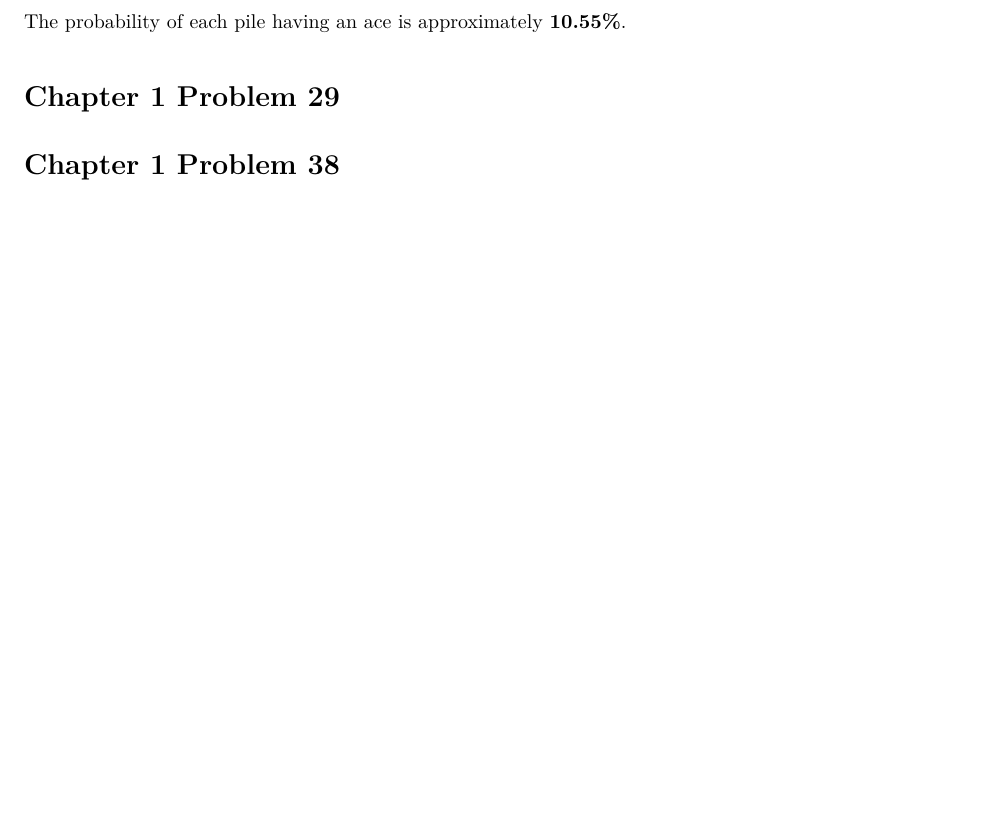
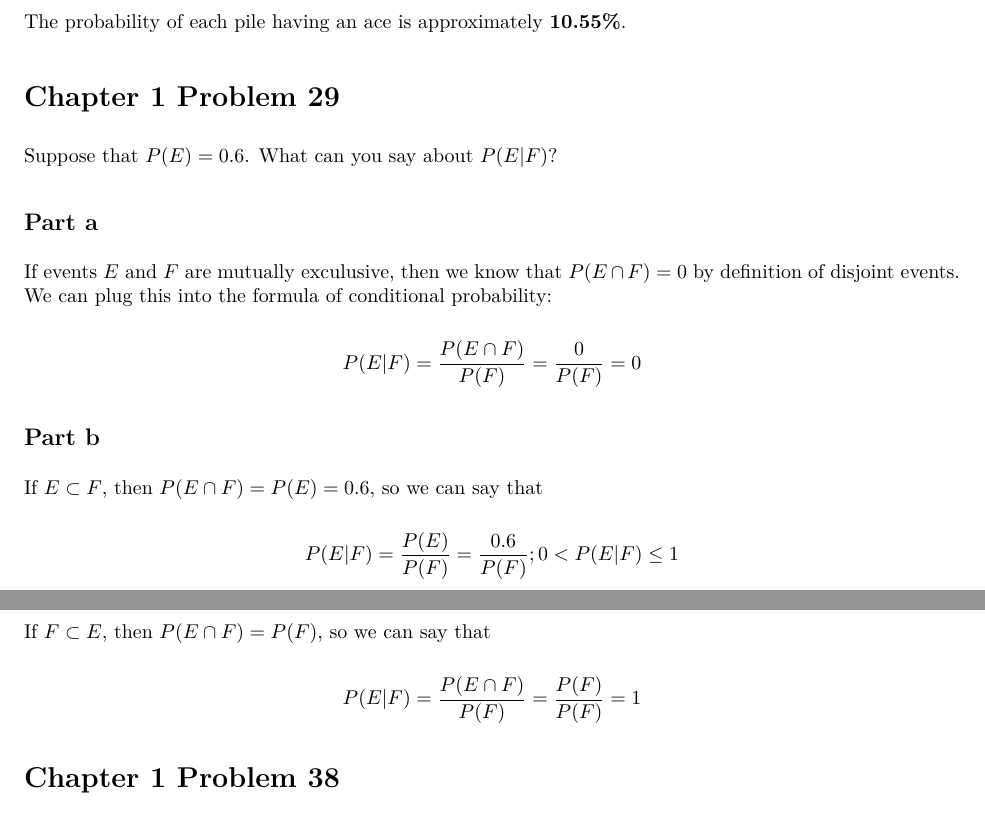
Before and after one commit to bevvvvv/FA2020-StochModel, an R Markdown document (HW01.Rmd): part of page 4 of 4 before the commit and two parts of pages 4 and 5 of 5 after it, the two joined at a grey line, cut so that both start at the same text, the shorter picture padded with empty space. The pictures show the output file HW01.pdf that the author committed with the source.

Commit message:
hw01 - 1.29

```diff
--- a/HW01.Rmd
+++ b/HW01.Rmd
@@ -147,6 +147,26 @@ The probability of each pile having an ace is approximately **10.55%**.
 
 # Chapter 1 Problem 29
 
+Suppose that $P(E) = 0.6$. What can you say about $P(E | F)$?
+
+## Part a
+
+If events $E$ and $F$ are mutually exculusive, then we know that $P(E\cap F) = 0$ by definition of disjoint events. We can plug this into the formula of conditional probability:
+
+\[P(E | F) = \frac{P(E \cap F)}{P(F)} = \frac{0}{P(F)} = 0\]
+
+## Part b
+
+If $E \subset F$, then $P(E \cap F) = P(E) = 0.6$, so we can say that
+
+\[P(E | F) = \frac{P(E)}{P(F)} = \frac{0.6}{P(F)}; 0 <P(E|F) \leq1\]
+
+## Part c
+
+If $F \subset E$, then $P(E \cap F) = P(F)$, so we can say that
+
+\[P(E | F) = \frac{P(E \cap F)}{P(F)} = \frac{P(F)}{P(F)} = 1\]
+
 # Chapter 1 Problem 38
 
 # Chapter 1 Problem 42
```
Also changed, not shown: HW01.pdf.
